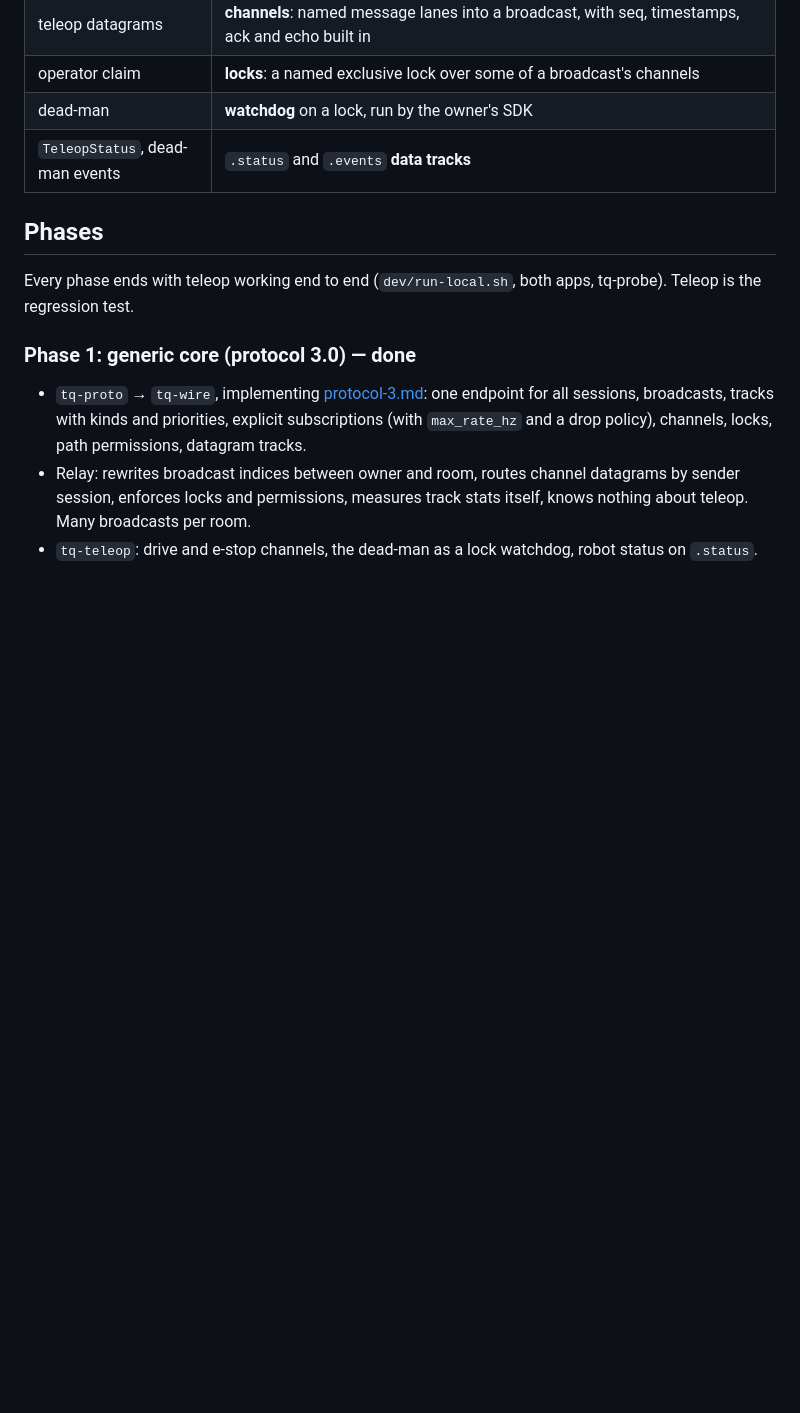
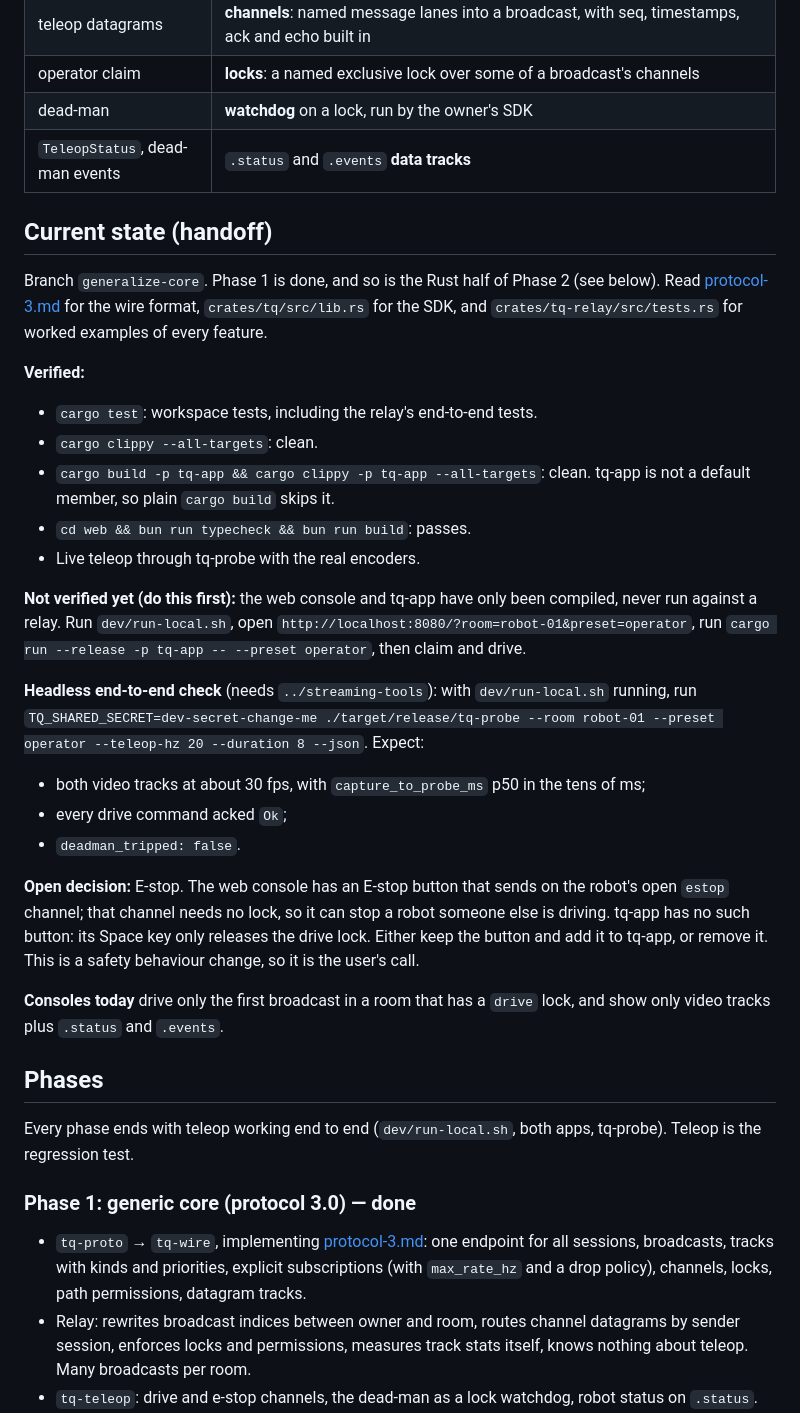
Before and after one commit to haffi96/tq, a Markdown page: docs/roadmap.md, the part around the change. Rendered like a GitHub page; blank space fills up the shorter version.

Commit message:
Docs: handoff section in the roadmap
Co-Authored-By: Claude Opus 5.5 <noreply@anthropic.com>

```diff
--- a/docs/roadmap.md
+++ b/docs/roadmap.md
@@ -33,6 +33,46 @@ compatibility. The protocol goes to 3.0 ([protocol-3.md](protocol-3.md)).
 | operator claim | **locks**: a named exclusive lock over some of a broadcast's channels |
 | dead-man | **watchdog** on a lock, run by the owner's SDK |
 | `TeleopStatus`, dead-man events | `.status` and `.events` **data tracks** |
+
+## Current state (handoff)
+
+Branch `generalize-core`. Phase 1 is done, and so is the Rust half of
+Phase 2 (see below). Read [protocol-3.md](protocol-3.md) for the wire
+format, `crates/tq/src/lib.rs` for the SDK, and
+`crates/tq-relay/src/tests.rs` for worked examples of every feature.
+
+**Verified:**
+- `cargo test`: workspace tests, including the relay's end-to-end tests.
+- `cargo clippy --all-targets`: clean.
+- `cargo build -p tq-app && cargo clippy -p tq-app --all-targets`: clean.
+  tq-app is not a default member, so plain `cargo build` skips it.
+- `cd web && bun run typecheck && bun run build`: passes.
+- Live teleop through tq-probe with the real encoders.
+
+**Not verified yet (do this first):** the web console and tq-app have only
+been compiled, never run against a relay. Run `dev/run-local.sh`, open
+`http://localhost:8080/?room=robot-01&preset=operator`, run
+`cargo run --release -p tq-app -- --preset operator`, then claim and
+drive.
+
+**Headless end-to-end check** (needs `../streaming-tools`): with
+`dev/run-local.sh` running, run
+`TQ_SHARED_SECRET=dev-secret-change-me ./target/release/tq-probe --room robot-01 --preset operator --teleop-hz 20 --duration 8 --json`.
+Expect:
+- both video tracks at about 30 fps, with `capture_to_probe_ms` p50 in the
+  tens of ms;
+- every drive command acked `Ok`;
+- `deadman_tripped: false`.
+
+**Open decision:** E-stop. The web console has an E-stop button that sends
+on the robot's open `estop` channel; that channel needs no lock, so it can
+stop a robot someone else is driving. tq-app has no such button: its Space
+key only releases the drive lock. Either keep the button and add it to
+tq-app, or remove it. This is a safety behaviour change, so it is the
+user's call.
+
+**Consoles today** drive only the first broadcast in a room that has a
+`drive` lock, and show only video tracks plus `.status` and `.events`.
 
 ## Phases
 
```
